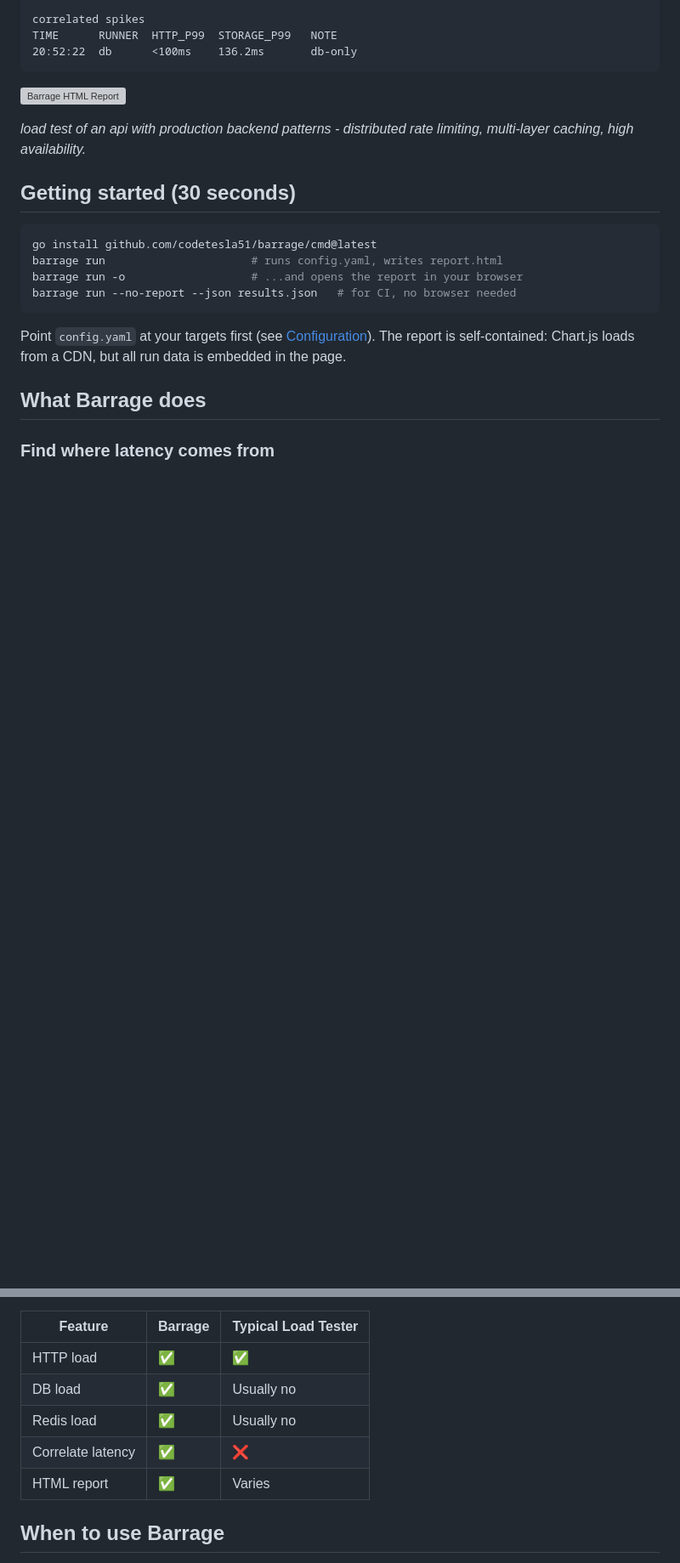
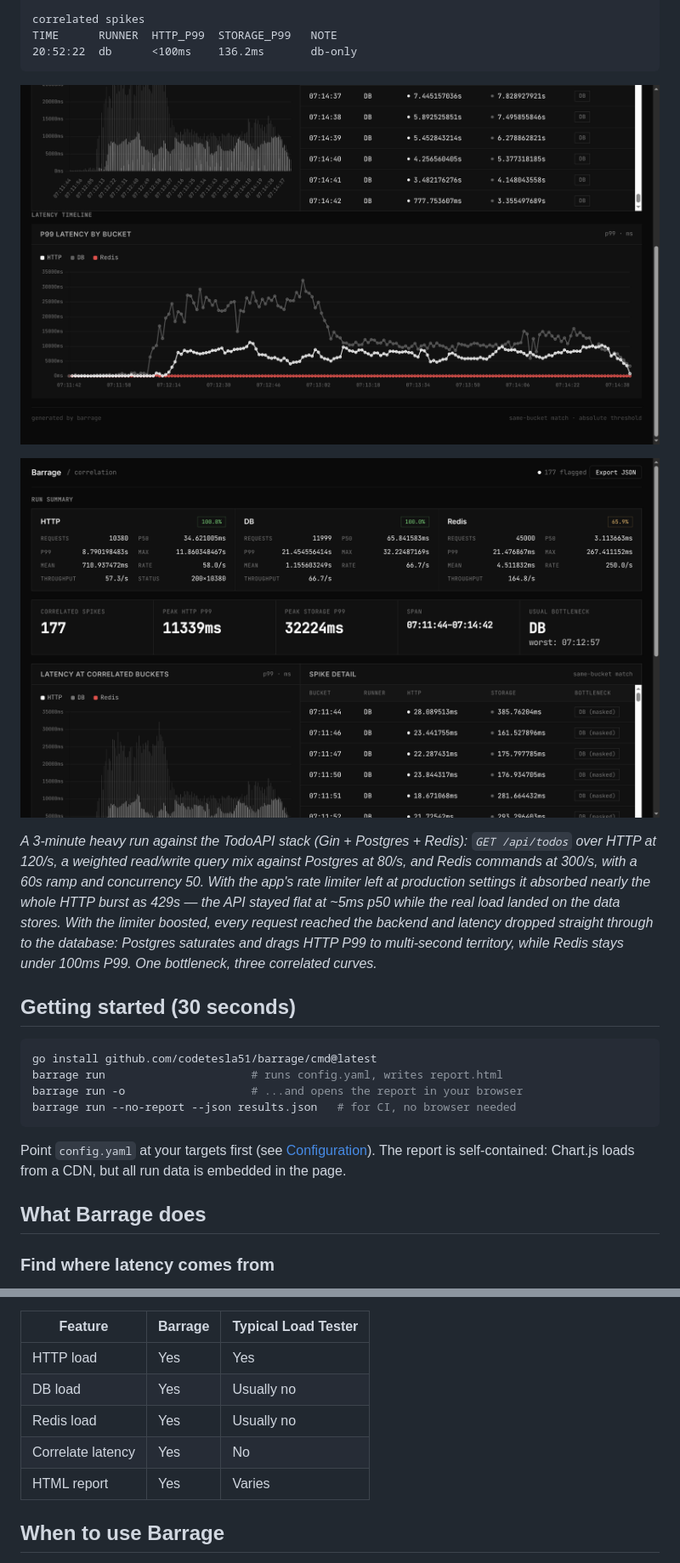
Before and after one commit to codetesla51/barrage, a Markdown page: README.md, 2 parts joined by grey strips. Shown at 85% size. Drawn GitHub-style; pictures changed too: docs/todo-api-run-1.png (added), docs/todo-api-run-2.png (added); blank space fills up the shorter version; grey boxes are pictures that could not be loaded.

Commit message:
feat: wire db drivers and banner; CI build/release; README TodoAPI run screenshots

````diff
--- a/README.md
+++ b/README.md
@@ -36,9 +36,11 @@ TIME      RUNNER  HTTP_P99  STORAGE_P99   NOTE
 ```
 
 <!-- TODO: replace with an actual report screenshot -->
-![Barrage HTML Report](./docs/report-screenshot.png)
+![Barrage HTML Report](./docs/todo-api-run-1.png)
 
-*load test of an api with production backend patterns - distributed rate limiting, multi-layer caching, high availability.*
+![Barrage HTML Report — latency timeline](./docs/todo-api-run-2.png)
+
+*A 3-minute heavy run against the TodoAPI stack (Gin + Postgres + Redis): `GET /api/todos` over HTTP at 120/s, a weighted read/write query mix against Postgres at 80/s, and Redis commands at 300/s, with a 60s ramp and concurrency 50. With the app's rate limiter left at production settings it absorbed nearly the whole HTTP burst as 429s — the API stayed flat at ~5ms p50 while the real load landed on the data stores. With the limiter boosted, every request reached the backend and latency dropped straight through to the database: Postgres saturates and drags HTTP P99 to multi-second territory, while Redis stays under 100ms P99. One bottleneck, three correlated curves.*
 
 ## Getting started (30 seconds)
 
@@ -114,11 +116,11 @@ which layer spiked.
 
 | Feature | Barrage | Typical Load Tester |
 |---|---|---|
-| HTTP load | ✅ | ✅ |
-| DB load | ✅ | Usually no |
-| Redis load | ✅ | Usually no |
-| Correlate latency | ✅ | ❌ |
-| HTML report | ✅ | Varies |
+| HTTP load | Yes | Yes |
+| DB load | Yes | Usually no |
+| Redis load | Yes | Usually no |
+| Correlate latency | Yes | No |
+| HTML report | Yes | Varies |
 
 ## When to use Barrage
 
````
Also changed, not shown: 4 other files.
